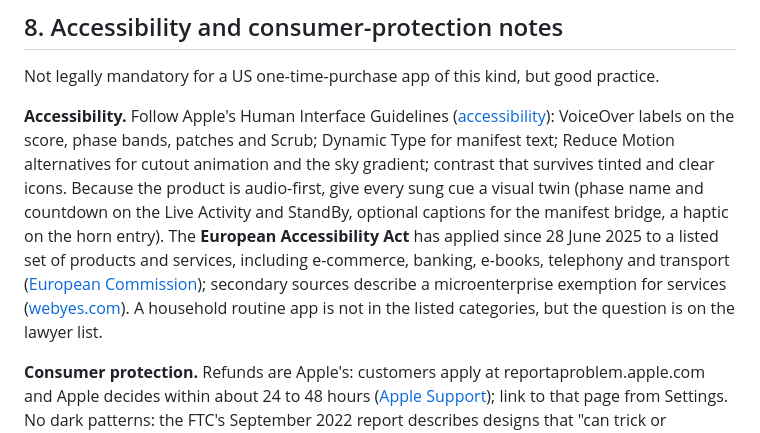
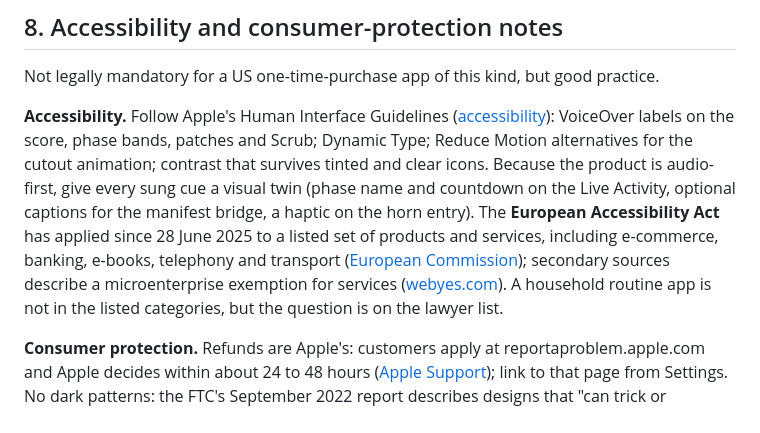
Before and after one commit to HandfullOfAshe/constellate-privacy, a Markdown page: concepts/doorhorn/07-legal-ip-and-rights-checklist.md, the part around the change. GitHub-like rendering.

Commit message:
Add further Doorhorn package revisions
Co-Authored-By: Claude Fable 5.1 <noreply@anthropic.com>
Claude-Session: https://claude.ai/code/session_01DAoYxVnaRp1FoTug7WiF8f

```diff
--- a/concepts/doorhorn/07-legal-ip-and-rights-checklist.md
+++ b/concepts/doorhorn/07-legal-ip-and-rights-checklist.md
@@ -283,7 +283,7 @@ Rename throughout when the final name is chosen; use one support mailbox for the
 
 Not legally mandatory for a US one-time-purchase app of this kind, but good practice.
 
-**Accessibility.** Follow Apple's Human Interface Guidelines ([accessibility](https://developer.apple.com/design/human-interface-guidelines/accessibility)): VoiceOver labels on the score, phase bands, patches and Scrub; Dynamic Type for manifest text; Reduce Motion alternatives for cutout animation and the sky gradient; contrast that survives tinted and clear icons. Because the product is audio-first, give every sung cue a visual twin (phase name and countdown on the Live Activity and StandBy, optional captions for the manifest bridge, a haptic on the horn entry). The **European Accessibility Act** has applied since 28 June 2025 to a listed set of products and services, including e-commerce, banking, e-books, telephony and transport ([European Commission](https://commission.europa.eu/strategy-and-policy/policies/justice-and-fundamental-rights/disability/union-equality-strategy-rights-persons-disabilities-2021-2030/european-accessibility-act_en)); secondary sources describe a microenterprise exemption for services ([webyes.com](https://www.webyes.com/blogs/eaa-exemptions/)). A household routine app is not in the listed categories, but the question is on the lawyer list.
+**Accessibility.** Follow Apple's Human Interface Guidelines ([accessibility](https://developer.apple.com/design/human-interface-guidelines/accessibility)): VoiceOver labels on the score, phase bands, patches and Scrub; Dynamic Type; Reduce Motion alternatives for the cutout animation; contrast that survives tinted and clear icons. Because the product is audio-first, give every sung cue a visual twin (phase name and countdown on the Live Activity, optional captions for the manifest bridge, a haptic on the horn entry). The **European Accessibility Act** has applied since 28 June 2025 to a listed set of products and services, including e-commerce, banking, e-books, telephony and transport ([European Commission](https://commission.europa.eu/strategy-and-policy/policies/justice-and-fundamental-rights/disability/union-equality-strategy-rights-persons-disabilities-2021-2030/european-accessibility-act_en)); secondary sources describe a microenterprise exemption for services ([webyes.com](https://www.webyes.com/blogs/eaa-exemptions/)). A household routine app is not in the listed categories, but the question is on the lawyer list.
 
 **Consumer protection.** Refunds are Apple's: customers apply at reportaproblem.apple.com and Apple decides within about 24 to 48 hours ([Apple Support](https://support.apple.com/en-us/118223)); link to that page from Settings. No dark patterns: the FTC's September 2022 report describes designs that "can trick or manipulate consumers into buying products or services or giving up their privacy", including countdown timers where "the offer is not actually time-limited", hidden fees and hard-to-find cancellation paths ([FTC release](https://www.ftc.gov/news-events/news/press-releases/2022/09/ftc-report-shows-rise-sophisticated-dark-patterns-designed-trick-trap-consumers); [report](https://www.ftc.gov/reports/bringing-dark-patterns-light)). For an app whose identity is a countdown, never put a countdown or scarcity language on the paywall; state one price, exactly what it unlocks, and that there is no subscription (WINNER.md: "The paywall says exactly that"). The free tier stays complete without the unlock.
 
```
Also changed, not shown: 1 other file.
